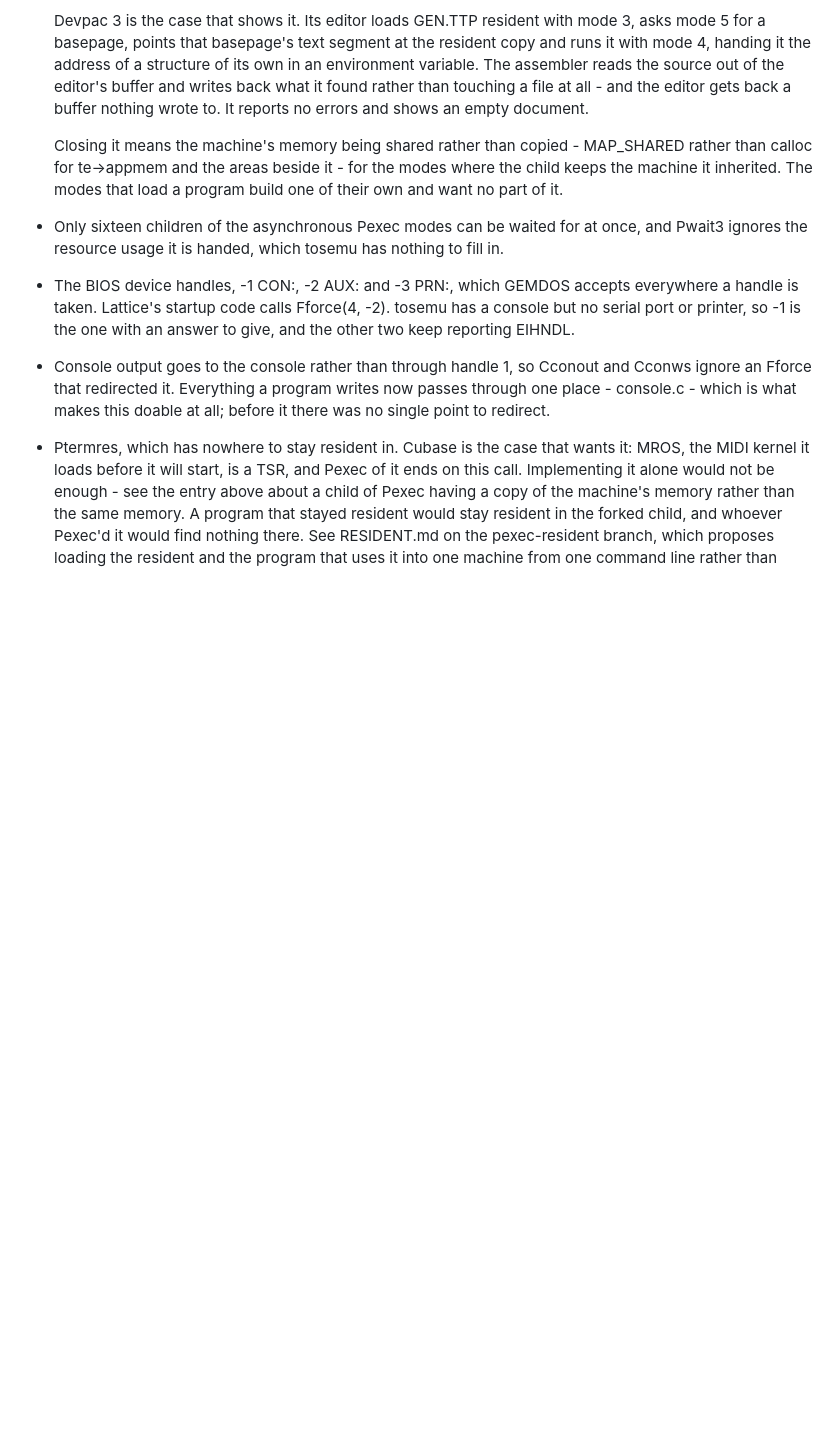
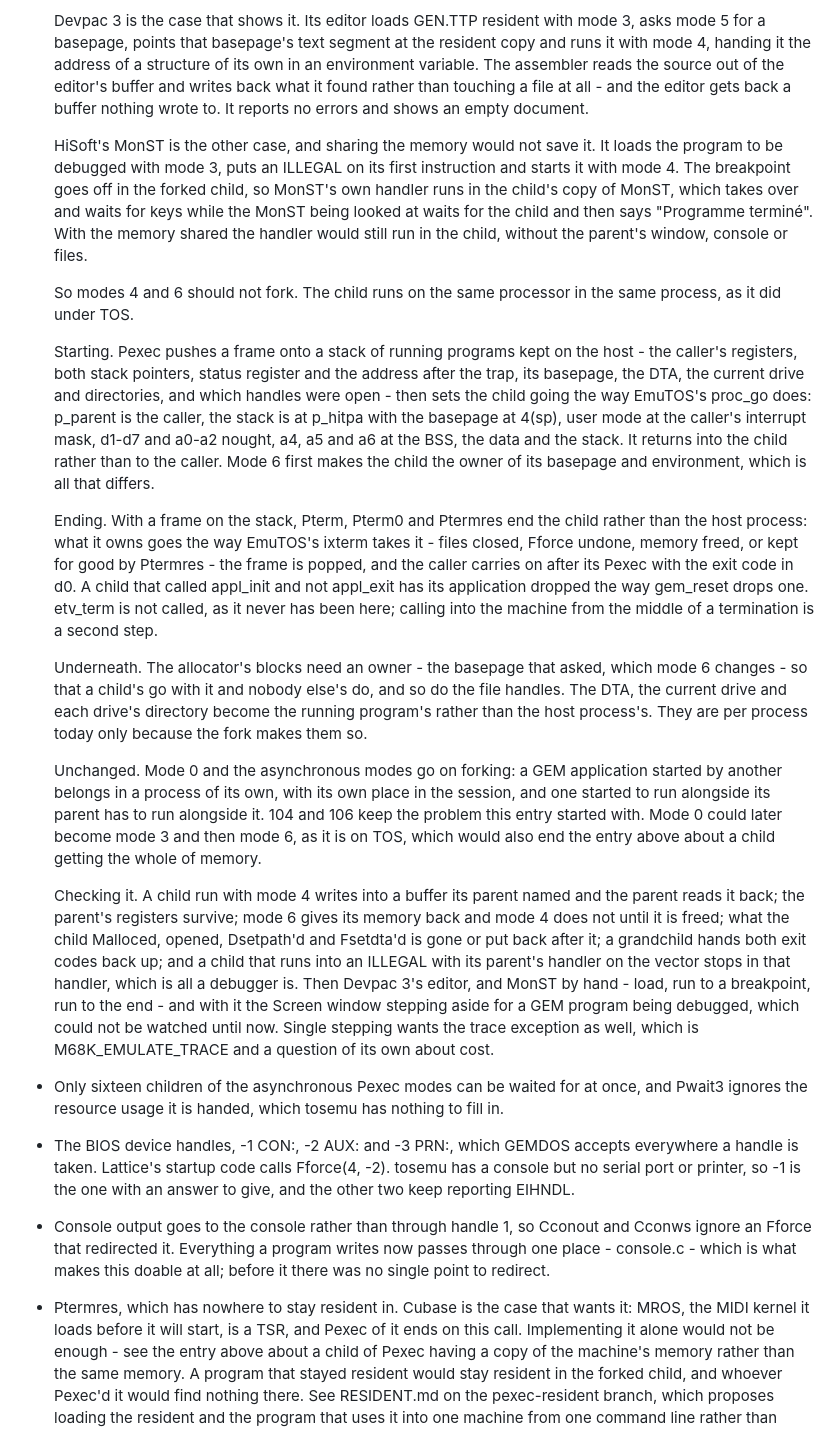
Before and after one commit to e8johan/tosemu, a Markdown page: docs/TODO.md, the part around the change. Rendered like a GitHub page; blank space fills up the shorter version.

Commit message:
TODO: how Pexec's modes 4 and 6 could run in the caller's machine
A child of Pexec is a forked host process with a copy of the machine's
memory, and the entry about it proposed sharing the memory to close it. That
is enough for Devpac 3's editor, which only needs the assembler's answer to
come back through a buffer, and not for a debugger: HiSoft's MonST starts
the program it is debugging with mode 4 after putting a breakpoint on its
first instruction, and the breakpoint goes off in the child, where MonST's
own handler runs in the child's copy of MonST. Shared memory would leave the
handler there, without the parent's window, console or files.

So the entry now proposes running modes 4 and 6 on the same processor in
the same process, the way TOS did: a stack of running programs on the host,
a child started the way EmuTOS's proc_go starts one, ended the way ixterm
ends one, and the per-process state that only the fork keeps apart today -
block and handle owners, the DTA, the current directories - made the running
program's. Mode 0 and the asynchronous modes keep forking. It says what the
checks would be, and that single stepping is the trace exception's question
rather than this one's.

Co-Authored-By: Claude Opus 5 <noreply@anthropic.com>

```diff
--- a/docs/TODO.md
+++ b/docs/TODO.md
@@ -22,10 +22,61 @@
   touching a file at all - and the editor gets back a buffer nothing wrote to.
   It reports no errors and shows an empty document.
 
-  Closing it means the machine's memory being shared rather than copied -
-  MAP_SHARED rather than calloc for te->appmem and the areas beside it - for
-  the modes where the child keeps the machine it inherited. The modes that
-  load a program build one of their own and want no part of it.
+  HiSoft's MonST is the other case, and sharing the memory would not save it.
+  It loads the program to be debugged with mode 3, puts an ILLEGAL on its
+  first instruction and starts it with mode 4. The breakpoint goes off in the
+  forked child, so MonST's own handler runs in the child's copy of MonST,
+  which takes over and waits for keys while the MonST being looked at waits
+  for the child and then says "Programme terminé". With the memory shared the
+  handler would still run in the child, without the parent's window, console
+  or files.
+
+  So modes 4 and 6 should not fork. The child runs on the same processor in
+  the same process, as it did under TOS.
+
+  Starting. Pexec pushes a frame onto a stack of running programs kept on the
+  host - the caller's registers, both stack pointers, status register and the
+  address after the trap, its basepage, the DTA, the current drive and
+  directories, and which handles were open - then sets the child going the
+  way EmuTOS's proc_go does: p_parent is the caller, the stack is at p_hitpa
+  with the basepage at 4(sp), user mode at the caller's interrupt mask, d1-d7
+  and a0-a2 nought, a4, a5 and a6 at the BSS, the data and the stack. It
+  returns into the child rather than to the caller. Mode 6 first makes the
+  child the owner of its basepage and environment, which is all that differs.
+
+  Ending. With a frame on the stack, Pterm, Pterm0 and Ptermres end the child
+  rather than the host process: what it owns goes the way EmuTOS's ixterm
+  takes it - files closed, Fforce undone, memory freed, or kept for good by
+  Ptermres - the frame is popped, and the caller carries on after its Pexec
+  with the exit code in d0. A child that called appl_init and not appl_exit
+  has its application dropped the way gem_reset drops one. etv_term is not
+  called, as it never has been here; calling into the machine from the middle
+  of a termination is a second step.
+
+  Underneath. The allocator's blocks need an owner - the basepage that asked,
+  which mode 6 changes - so that a child's go with it and nobody else's do,
+  and so do the file handles. The DTA, the current drive and each drive's
+  directory become the running program's rather than the host process's.
+  They are per process today only because the fork makes them so.
+
+  Unchanged. Mode 0 and the asynchronous modes go on forking: a GEM
+  application started by another belongs in a process of its own, with its
+  own place in the session, and one started to run alongside its parent has
+  to run alongside it. 104 and 106 keep the problem this entry started with.
+  Mode 0 could later become mode 3 and then mode 6, as it is on TOS, which
+  would also end the entry above about a child getting the whole of memory.
+
+  Checking it. A child run with mode 4 writes into a buffer its parent named
+  and the parent reads it back; the parent's registers survive; mode 6 gives
+  its memory back and mode 4 does not until it is freed; what the child
+  Malloced, opened, Dsetpath'd and Fsetdta'd is gone or put back after it; a
+  grandchild hands both exit codes back up; and a child that runs into an
+  ILLEGAL with its parent's handler on the vector stops in that handler,
+  which is all a debugger is. Then Devpac 3's editor, and MonST by hand -
+  load, run to a breakpoint, run to the end - and with it the Screen window
+  stepping aside for a GEM program being debugged, which could not be watched
+  until now. Single stepping wants the trace exception as well, which is
+  M68K_EMULATE_TRACE and a question of its own about cost.
 - Only sixteen children of the asynchronous Pexec modes can be waited for at
   once, and Pwait3 ignores the resource usage it is handed, which tosemu has
   nothing to fill in.
```
